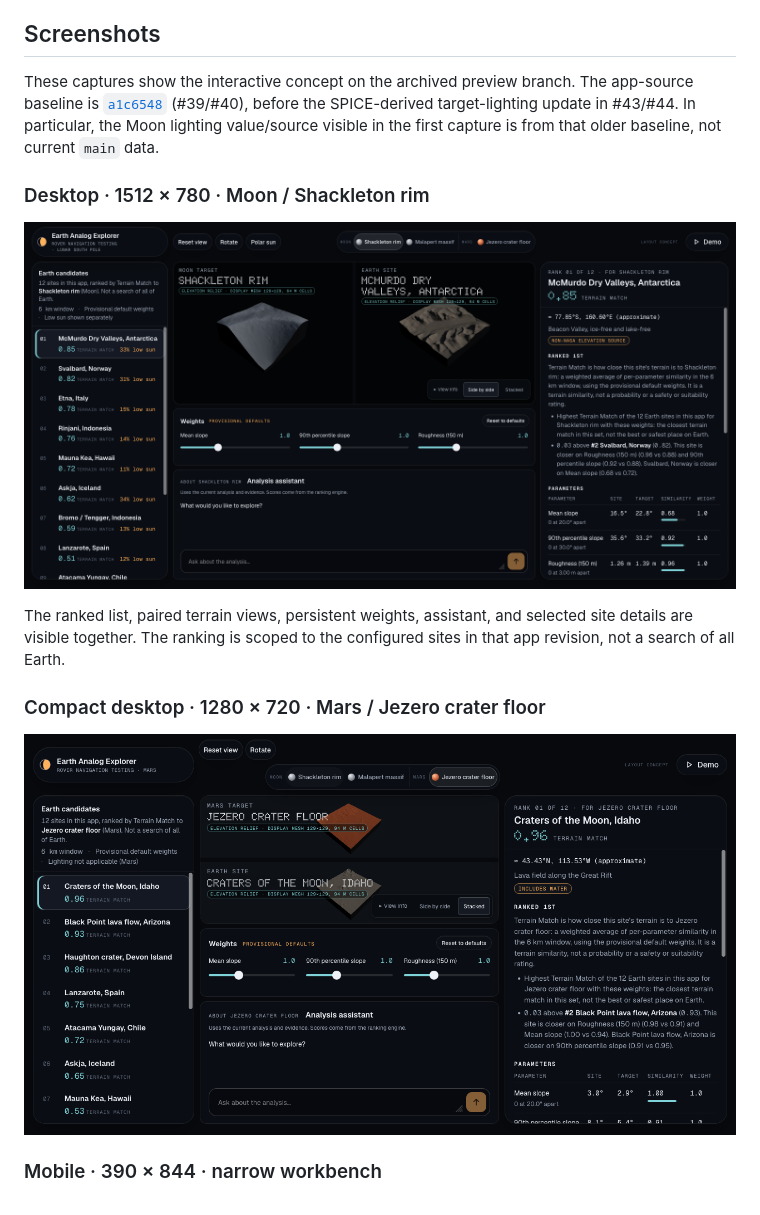
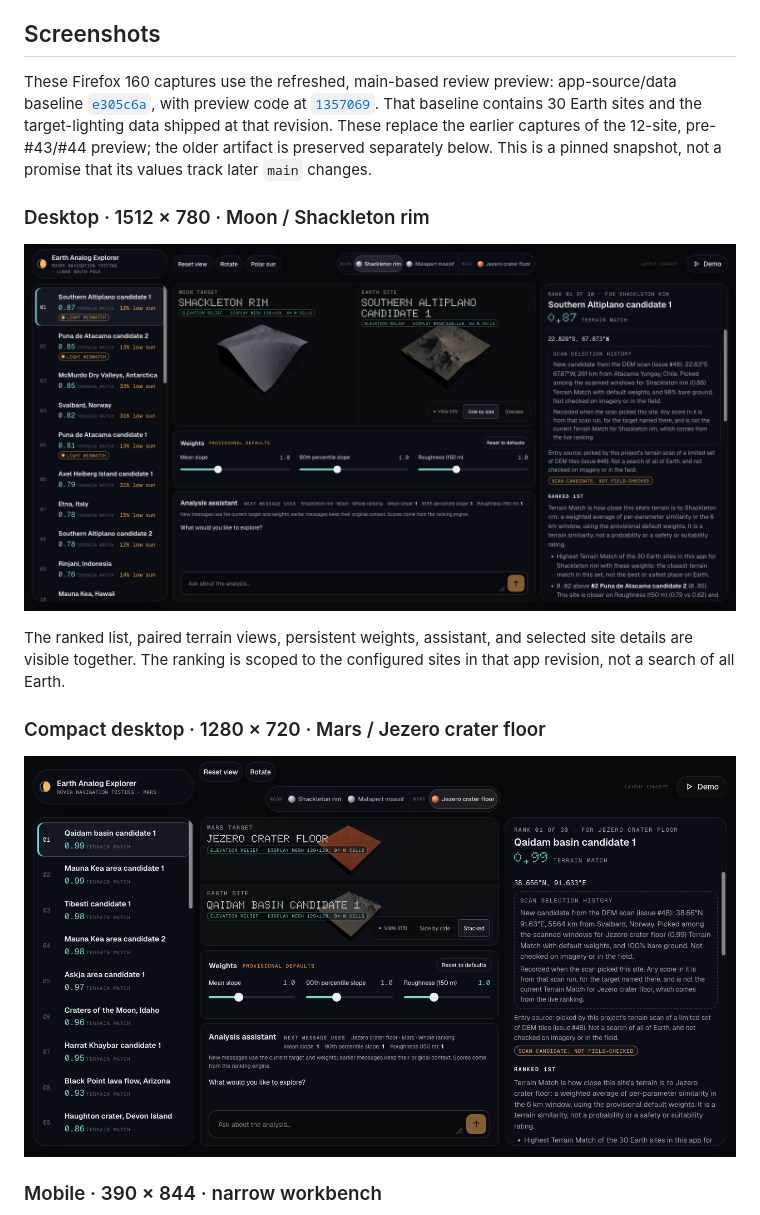
Before and after one commit to azrialahmad/earth-analog-explorer, a Markdown page: docs/mockups/README.md, the part around one of its changes. Drawn GitHub-style; pictures changed too: docs/mockups/screenshots/studio-desktop-1280x720.png, docs/mockups/screenshots/studio-desktop-1512x780.png.

```diff
--- a/docs/mockups/README.md
+++ b/docs/mockups/README.md
@@ -6,15 +6,17 @@ the proposed layout has been accepted for implementation.
 
 ## Screenshots
 
-These captures show the interactive concept on the archived preview branch. The
-app-source baseline is [`a1c6548`](https://github.com/azrialahmad/earth-analog-explorer/commit/a1c65489d525281f53cb98e0ce19787356703e4d)
-(#39/#40), before the SPICE-derived target-lighting update in #43/#44. In
-particular, the Moon lighting value/source visible in the first capture is from
-that older baseline, not current `main` data.
+These Firefox 160 captures use the refreshed, main-based review preview:
+app-source/data baseline [`e305c6a`](https://github.com/azrialahmad/earth-analog-explorer/commit/e305c6acb259c3ee437d95d4f7073775c6ca59aa),
+with preview code at [`1357069`](https://github.com/azrialahmad/earth-analog-explorer/commit/13570691ea54ca40a2b8211b3cab4099f95c972b).
+That baseline contains 30 Earth sites and the target-lighting data shipped at
+that revision. These replace the earlier captures of the 12-site, pre-#43/#44
+preview; the older artifact is preserved separately below. This is a pinned
+snapshot, not a promise that its values track later `main` changes.
 
 ### Desktop · 1512 × 780 · Moon / Shackleton rim
 
-![Desktop studio concept with the ranked Earth list at left, Moon and Earth terrain views with weights and analysis assistant in the center, and selected-site details at right. App-source baseline a1c6548; Moon lighting data predates #43/#44.](screenshots/studio-desktop-1512x780.png)
+![Desktop studio concept with ranked Earth candidates at left, Moon and Earth terrain views, weights and compact assistant context in the center, and selected-site details at right. App/data baseline e305c6a, 30 sites; preview 1357069.](screenshots/studio-desktop-1512x780.png)
 
 The ranked list, paired terrain views, persistent weights, assistant, and selected
 site details are visible together. The ranking is scoped to the configured sites
@@ -22,7 +24,7 @@ in that app revision, not a search of all Earth.
 
 ### Compact desktop · 1280 × 720 · Mars / Jezero crater floor
 
-![Compact desktop studio concept for Jezero crater floor, with ranked Earth candidates at left, stacked terrain views, weights and assistant in the center, and site details at right. App-source baseline a1c6548.](screenshots/studio-desktop-1280x720.png)
+![Compact desktop studio concept for Jezero crater floor, with ranked Earth candidates at left, stacked terrain views, weights and assistant in the center, and site details at right. App/data baseline e305c6a, 30 sites; preview 1357069.](screenshots/studio-desktop-1280x720.png)
 
 ### Mobile · 390 × 844 · narrow workbench
 
```
Also changed, not shown: other parts of docs/mockups/README.md (+48 -13 lines), docs/mockups/screenshots/studio-mobile-390x844.png.
